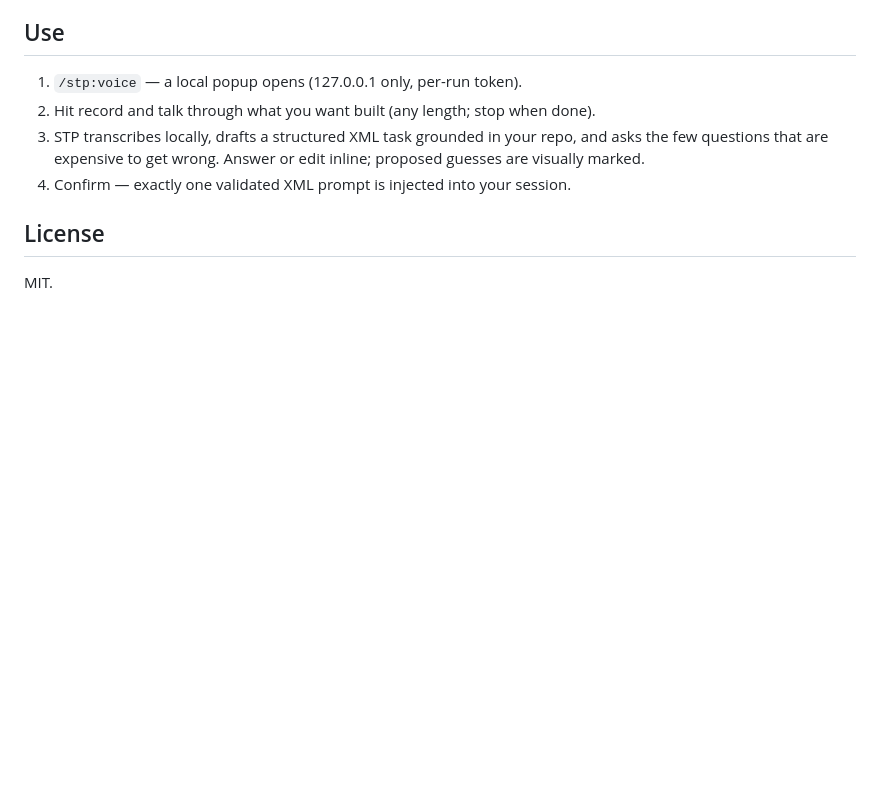
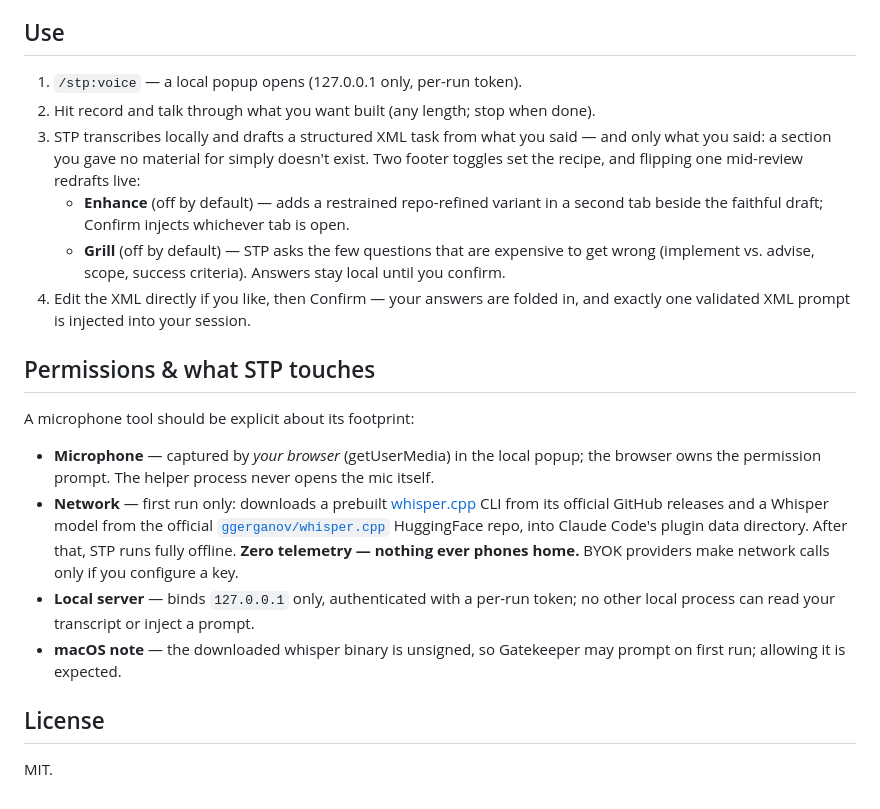
Before and after one commit to jsk4581/speech-to-prompt, a Markdown page: README.md, the part around the change. Rendered like a GitHub page; blank space fills up the shorter version.

Commit message:
docs: bring README up to the current UX and document STP's footprint
The Use section now describes the optional-sections contract, the
Enhance/Grill toggles (live redraft, tab injection), and answers
traveling with Confirm. A new Permissions section states exactly what
STP touches: browser-owned mic capture, first-run-only downloads from
official whisper.cpp sources, loopback-only helper, zero telemetry.

Co-Authored-By: Claude Fable 5 <noreply@anthropic.com>

```diff
--- a/README.md
+++ b/README.md
@@ -71,10 +71,36 @@ tier for your machine) — after that, everything is local and offline-capable.
 
 1. `/stp:voice` — a local popup opens (127.0.0.1 only, per-run token).
 2. Hit record and talk through what you want built (any length; stop when done).
-3. STP transcribes locally, drafts a structured XML task grounded in your repo,
-   and asks the few questions that are expensive to get wrong. Answer or edit
-   inline; proposed guesses are visually marked.
-4. Confirm — exactly one validated XML prompt is injected into your session.
+3. STP transcribes locally and drafts a structured XML task from what you said —
+   and only what you said: a section you gave no material for simply doesn't
+   exist. Two footer toggles set the recipe, and flipping one mid-review
+   redrafts live:
+   - **Enhance** (off by default) — adds a restrained repo-refined variant in a
+     second tab beside the faithful draft; Confirm injects whichever tab is open.
+   - **Grill** (off by default) — STP asks the few questions that are expensive
+     to get wrong (implement vs. advise, scope, success criteria). Answers stay
+     local until you confirm.
+4. Edit the XML directly if you like, then Confirm — your answers are folded
+   in, and exactly one validated XML prompt is injected into your session.
+
+## Permissions & what STP touches
+
+A microphone tool should be explicit about its footprint:
+
+- **Microphone** — captured by *your browser* (getUserMedia) in the local popup;
+  the browser owns the permission prompt. The helper process never opens the
+  mic itself.
+- **Network** — first run only: downloads a prebuilt
+  [whisper.cpp](https://github.com/ggerganov/whisper.cpp/releases) CLI from its
+  official GitHub releases and a Whisper model from the official
+  [`ggerganov/whisper.cpp`](https://huggingface.co/ggerganov/whisper.cpp)
+  HuggingFace repo, into Claude Code's plugin data directory. After that, STP
+  runs fully offline. **Zero telemetry — nothing ever phones home.** BYOK
+  providers make network calls only if you configure a key.
+- **Local server** — binds `127.0.0.1` only, authenticated with a per-run
+  token; no other local process can read your transcript or inject a prompt.
+- **macOS note** — the downloaded whisper binary is unsigned, so Gatekeeper may
+  prompt on first run; allowing it is expected.
 
 ## License
 
```
